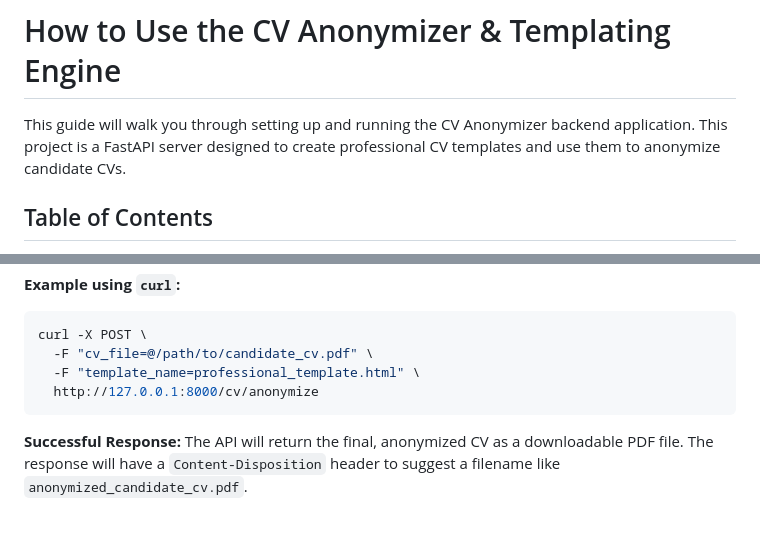
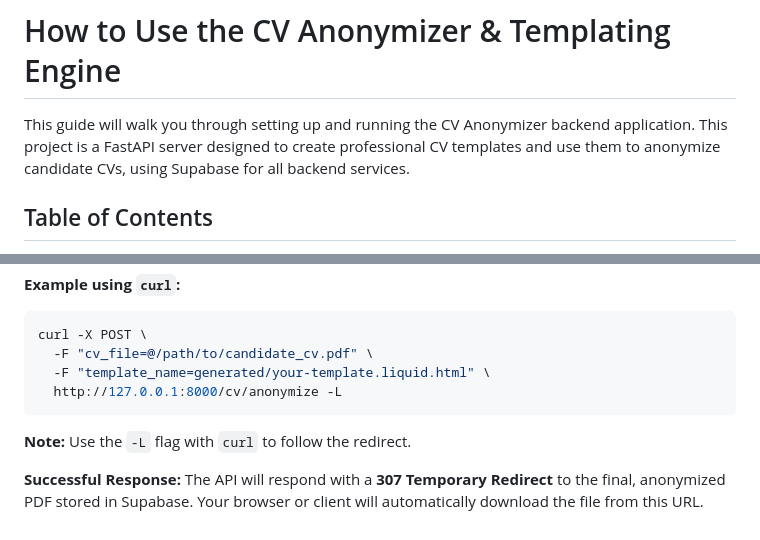
Before and after one commit to CoNoYaR0/anonymizer, a Markdown page: HOW_TO_USE.md, 2 parts joined by grey strips. GitHub-like rendering.

````diff
--- a/HOW_TO_USE.md
+++ b/HOW_TO_USE.md
@@ -1,6 +1,6 @@
 # How to Use the CV Anonymizer & Templating Engine
 
-This guide will walk you through setting up and running the CV Anonymizer backend application. This project is a FastAPI server designed to create professional CV templates and use them to anonymize candidate CVs.
+This guide will walk you through setting up and running the CV Anonymizer backend application. This project is a FastAPI server designed to create professional CV templates and use them to anonymize candidate CVs, using Supabase for all backend services.
 
 ## Table of Contents
 
@@ -113,9 +131,10 @@ This endpoint takes any candidate CV, extracts its content into a structured JSO
 ```bash
 curl -X POST \
   -F "cv_file=@/path/to/candidate_cv.pdf" \
-  -F "template_name=professional_template.html" \
-  http://127.0.0.1:8000/cv/anonymize
+  -F "template_name=generated/your-template.liquid.html" \
+  http://127.0.0.1:8000/cv/anonymize -L
 ```
+**Note:** Use the `-L` flag with `curl` to follow the redirect.
 
 **Successful Response:**
-The API will return the final, anonymized CV as a downloadable PDF file. The response will have a `Content-Disposition` header to suggest a filename like `anonymized_candidate_cv.pdf`.
+The API will respond with a **307 Temporary Redirect** to the final, anonymized PDF stored in Supabase. Your browser or client will automatically download the file from this URL.
````
Also changed, not shown: other parts of HOW_TO_USE.md (+38 -20 lines).
